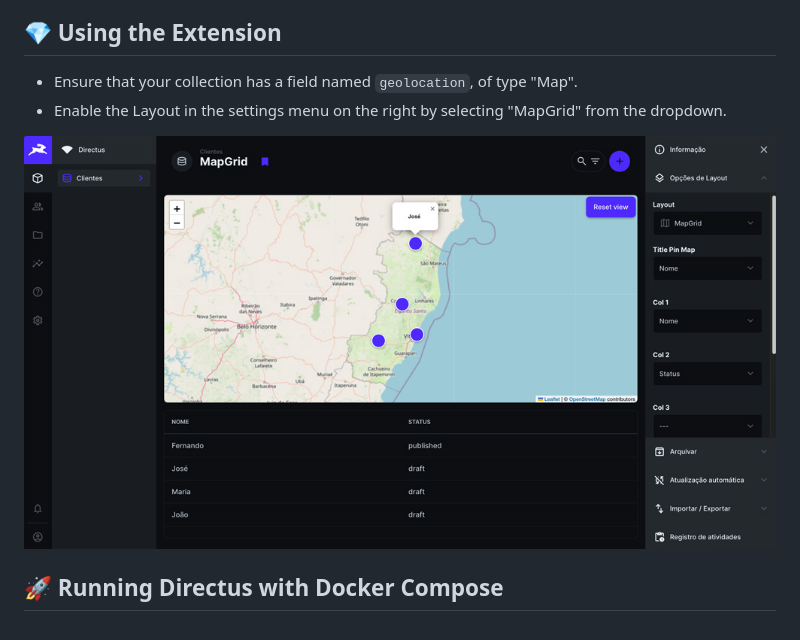
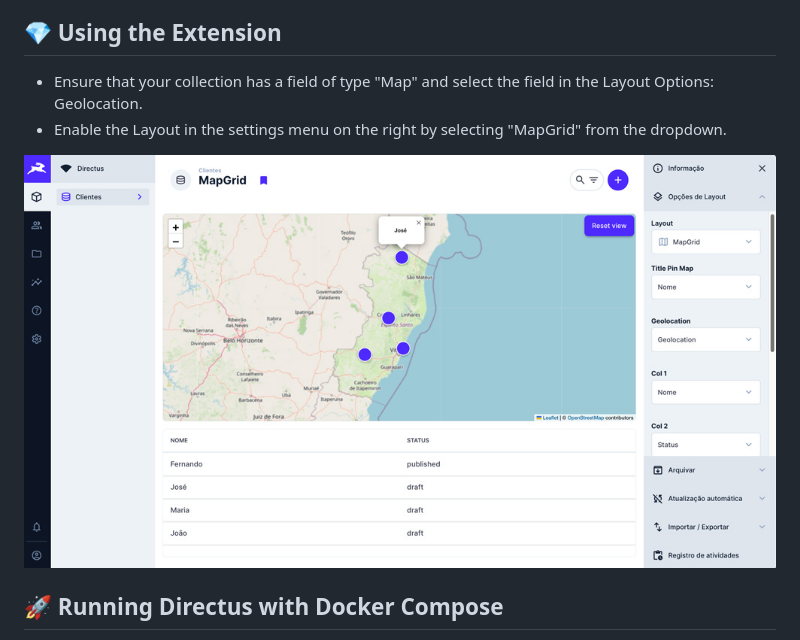
Before and after one commit to devix-tecnologia/directus-extension-mapgrid, a Markdown page: README.md, the part around the change. GitHub-like rendering; pictures changed too: docs/tela.jpg.

Commit message:
feat: Allow Selecting the Geolocation Field

```diff
--- a/README.md
+++ b/README.md
@@ -4,7 +4,7 @@ This project is a Layout-type extension for Directus, designed for viewing conte
 
 ## 💎 Using the Extension
 
-- Ensure that your collection has a field named `geolocation`, of type "Map".
+- Ensure that your collection has a field of type "Map" and select the field in the Layout Options: Geolocation.
 - Enable the Layout in the settings menu on the right by selecting "MapGrid" from the dropdown.
 
 ![Extension visualization screen](https://github.com/devix-tecnologia/directus-extension-mapgrid/raw/main/docs/tela.jpg)
```
Also changed, not shown: 4 other files.
